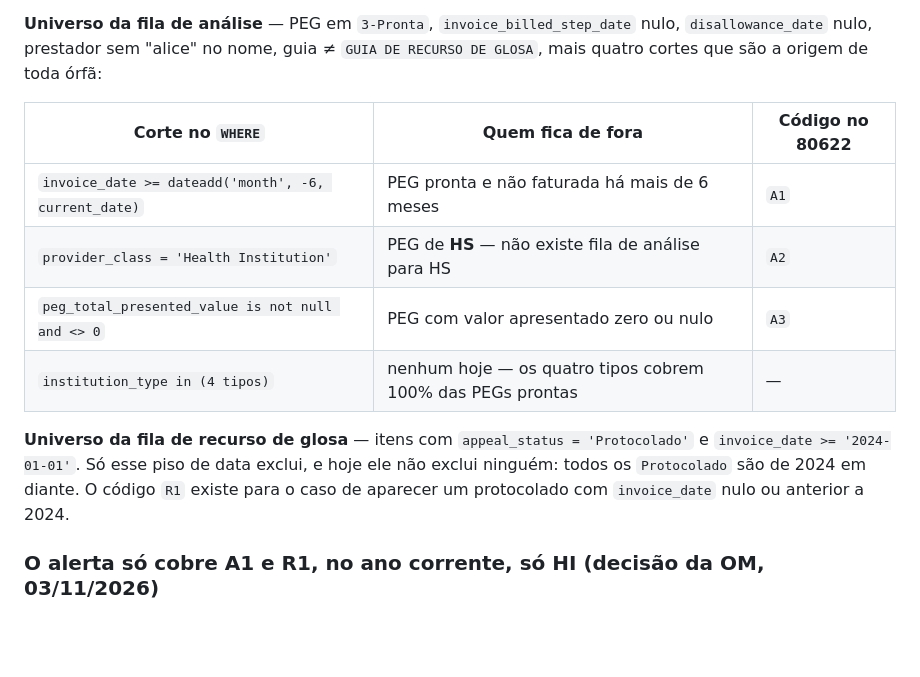
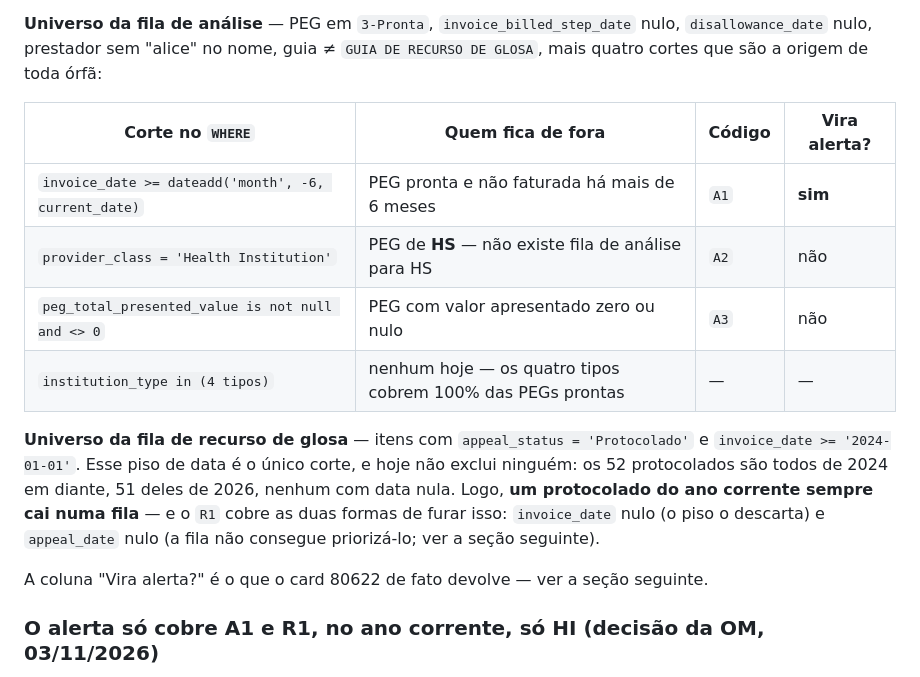
Before and after one commit to juborges-alice/validador-glosas, a Markdown page: daily-contas-medicas/shared/00-identificadores.md, the part around the change. Rendered like a GitHub page; blank space fills up the shorter version.

Commit message:
Orfas: acerta a tabela de cortes com o escopo A1/R1
A tabela que descreve o WHERE das filas ainda sugeria que os quatro cortes
viravam alerta. Acrescenta a coluna que diz quais de fato viram (A1 e R1) e
corrige o paragrafo do recurso de glosa, que descrevia a definicao antiga de
R1 (anterior a 2024) em vez da atual (sem data da conta ou sem data de
protocolo).

Co-Authored-By: Claude Opus 5 <noreply@anthropic.com>
Claude-Session: https://claude.ai/code/session_015ooJNF9fe7xc6vcVYcCsPg

```diff
--- a/daily-contas-medicas/shared/00-identificadores.md
+++ b/daily-contas-medicas/shared/00-identificadores.md
@@ -343,17 +343,21 @@ reproduz o `WHERE` das filas e devolve o complemento dele, sem adivinhação.
 `disallowance_date` nulo, prestador sem "alice" no nome, guia ≠ `GUIA DE RECURSO DE GLOSA`, mais
 quatro cortes que são a origem de toda órfã:
 
-| Corte no `WHERE` | Quem fica de fora | Código no 80622 |
-|---|---|---|
-| `invoice_date >= dateadd('month', -6, current_date)` | PEG pronta e não faturada há mais de 6 meses | `A1` |
-| `provider_class = 'Health Institution'` | PEG de **HS** — não existe fila de análise para HS | `A2` |
-| `peg_total_presented_value is not null and <> 0` | PEG com valor apresentado zero ou nulo | `A3` |
-| `institution_type in (4 tipos)` | nenhum hoje — os quatro tipos cobrem 100% das PEGs prontas | — |
+| Corte no `WHERE` | Quem fica de fora | Código | Vira alerta? |
+|---|---|---|---|
+| `invoice_date >= dateadd('month', -6, current_date)` | PEG pronta e não faturada há mais de 6 meses | `A1` | **sim** |
+| `provider_class = 'Health Institution'` | PEG de **HS** — não existe fila de análise para HS | `A2` | não |
+| `peg_total_presented_value is not null and <> 0` | PEG com valor apresentado zero ou nulo | `A3` | não |
+| `institution_type in (4 tipos)` | nenhum hoje — os quatro tipos cobrem 100% das PEGs prontas | — | — |
 
 **Universo da fila de recurso de glosa** — itens com `appeal_status = 'Protocolado'` e
-`invoice_date >= '2024-01-01'`. Só esse piso de data exclui, e hoje ele não exclui ninguém: todos
-os `Protocolado` são de 2024 em diante. O código `R1` existe para o caso de aparecer um protocolado
-com `invoice_date` nulo ou anterior a 2024.
+`invoice_date >= '2024-01-01'`. Esse piso de data é o único corte, e hoje não exclui ninguém: os
+52 protocolados são todos de 2024 em diante, 51 deles de 2026, nenhum com data nula. Logo, **um
+protocolado do ano corrente sempre cai numa fila** — e o `R1` cobre as duas formas de furar isso:
+`invoice_date` nulo (o piso o descarta) e `appeal_date` nulo (a fila não consegue priorizá-lo; ver
+a seção seguinte).
+
+A coluna "Vira alerta?" é o que o card 80622 de fato devolve — ver a seção seguinte.
 
 ### O alerta só cobre A1 e R1, no ano corrente, só HI (decisão da OM, 03/11/2026)
 
```
